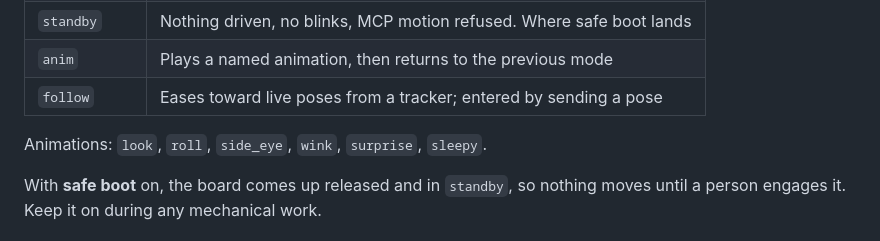
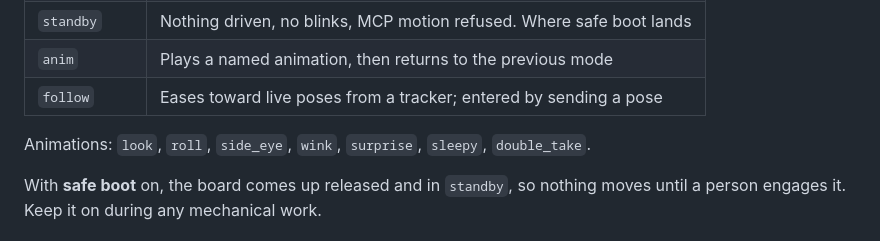
Before and after one commit to ricklon/eyemech-esp32-xiao, a Markdown page: README.md, the part around the change. Rendered like a GitHub page.

Commit message:
List double_take among the animations in the README
Run on the mechanism and used in a presentation.

Co-Authored-By: Claude Opus 5.5 <noreply@anthropic.com>

```diff
--- a/README.md
+++ b/README.md
@@ -115,7 +115,8 @@ their last position; `pca.all_off()` releases them.
 | `anim` | Plays a named animation, then returns to the previous mode |
 | `follow` | Eases toward live poses from a tracker; entered by sending a pose |
 
-Animations: `look`, `roll`, `side_eye`, `wink`, `surprise`, `sleepy`.
+Animations: `look`, `roll`, `side_eye`, `wink`, `surprise`, `sleepy`,
+`double_take`.
 
 With **safe boot** on, the board comes up released and in `standby`, so nothing
 moves until a person engages it. Keep it on during any mechanical work.
```
